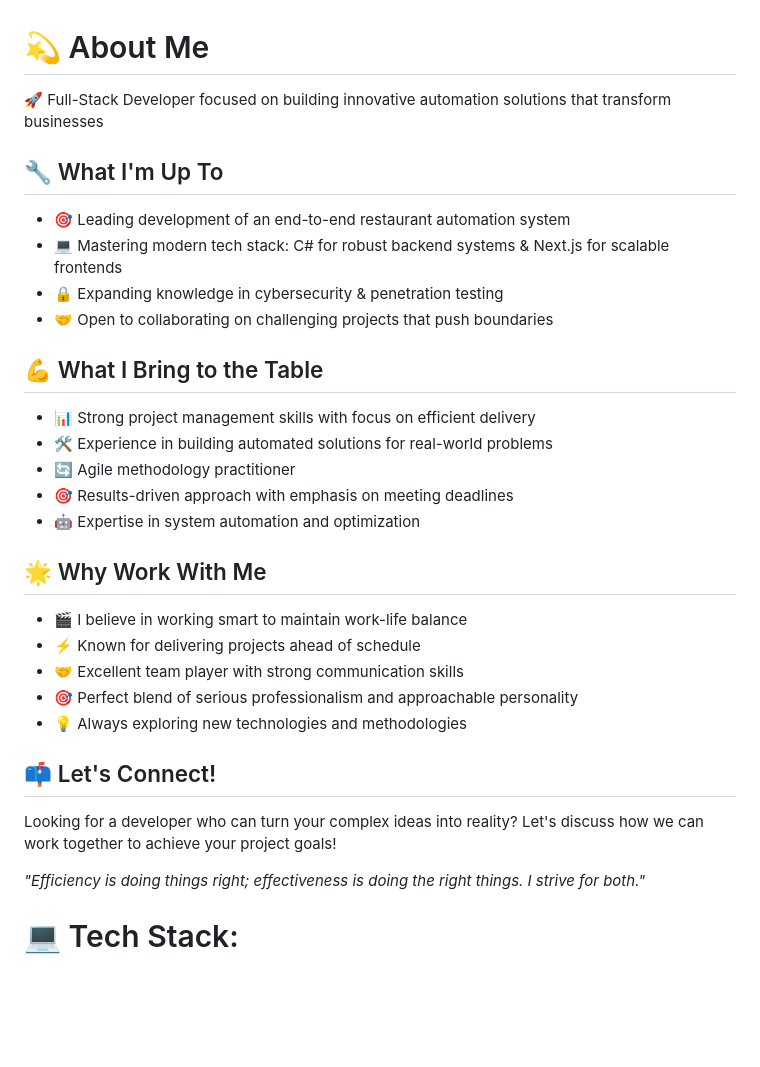
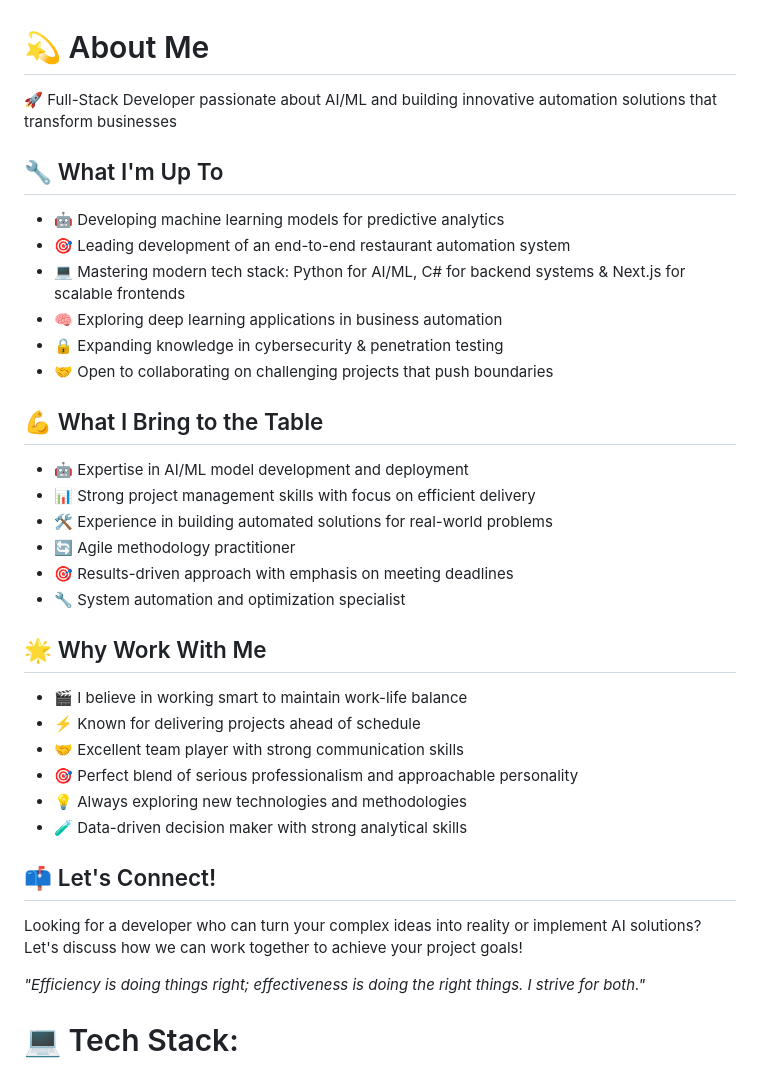
Before and after one commit to abduzziwa/abduzziwa, a Markdown page: README.md, the part around one of its changes. Rendered like a GitHub page; blank space fills up the shorter version.

```diff
--- a/README.md
+++ b/README.md
@@ -1,19 +1,22 @@
 # 💫 About Me
 
-🚀 Full-Stack Developer focused on building innovative automation solutions that transform businesses
+🚀 Full-Stack Developer passionate about AI/ML and building innovative automation solutions that transform businesses
 
 ## 🔧 What I'm Up To
+- 🤖 Developing machine learning models for predictive analytics
 - 🎯 Leading development of an end-to-end restaurant automation system
-- 💻 Mastering modern tech stack: C# for robust backend systems & Next.js for scalable frontends
+- 💻 Mastering modern tech stack: Python for AI/ML, C# for backend systems & Next.js for scalable frontends
+- 🧠 Exploring deep learning applications in business automation
 - 🔒 Expanding knowledge in cybersecurity & penetration testing
 - 🤝 Open to collaborating on challenging projects that push boundaries
 
 ## 💪 What I Bring to the Table
+- 🤖 Expertise in AI/ML model development and deployment
 - 📊 Strong project management skills with focus on efficient delivery
 - 🛠️ Experience in building automated solutions for real-world problems
 - 🔄 Agile methodology practitioner
 - 🎯 Results-driven approach with emphasis on meeting deadlines
-- 🤖 Expertise in system automation and optimization
+- 🔧 System automation and optimization specialist
 
 ## 🌟 Why Work With Me
 - 🎬 I believe in working smart to maintain work-life balance
@@ -21,9 +24,10 @@
 - 🤝 Excellent team player with strong communication skills
 - 🎯 Perfect blend of serious professionalism and approachable personality
 - 💡 Always exploring new technologies and methodologies
+- 🧪 Data-driven decision maker with strong analytical skills
 
 ## 📫 Let's Connect!
-Looking for a developer who can turn your complex ideas into reality? Let's discuss how we can work together to achieve your project goals!
+Looking for a developer who can turn your complex ideas into reality or implement AI solutions? Let's discuss how we can work together to achieve your project goals!
 
 _"Efficiency is doing things right; effectiveness is doing the right things. I strive for both."_
 
```
Also changed, not shown: other parts of README.md (+2 -1 lines).
